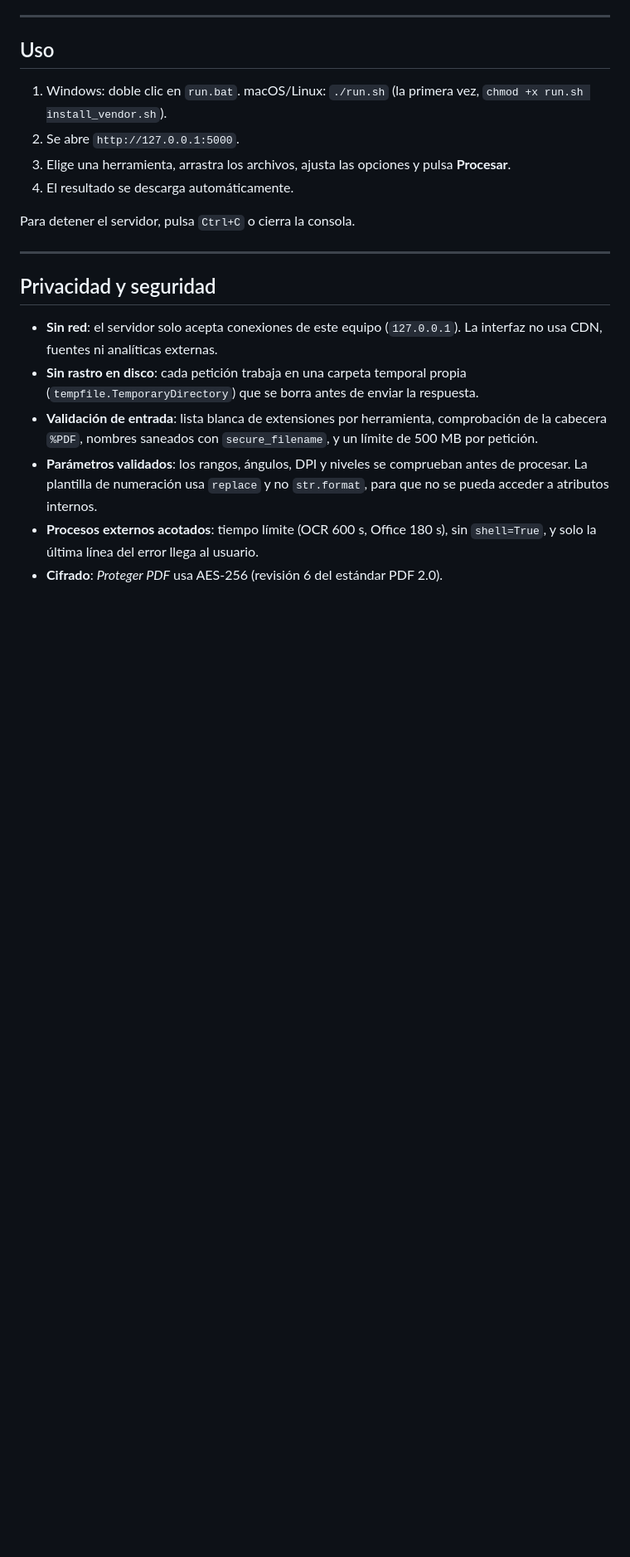
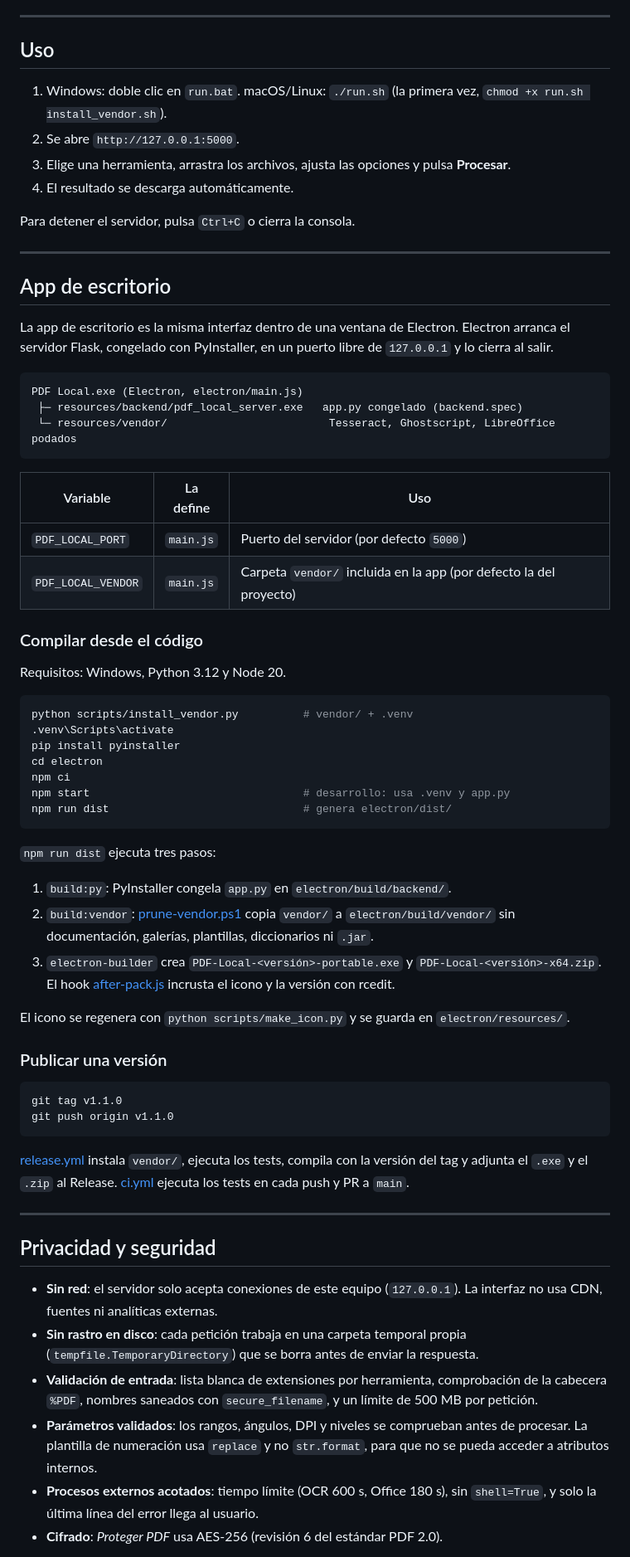
Before and after one commit to julioda18/pdf_local, a Markdown page: README.md, the part around one of its changes. Shown at 83% size. Rendered like a GitHub page; blank space fills up the shorter version.

Commit message:
README: descarga, app de escritorio, releases y herramientas de exportación
Co-Authored-By: Claude Opus 5.5 <noreply@anthropic.com>

````diff
--- a/README.md
+++ b/README.md
@@ -96,6 +112,54 @@ Para detener el servidor, pulsa `Ctrl+C` o cierra la consola.
 
 ---
 
+## App de escritorio
+
+La app de escritorio es la misma interfaz dentro de una ventana de Electron. Electron arranca el servidor Flask, congelado con PyInstaller, en un puerto libre de `127.0.0.1` y lo cierra al salir.
+
+```
+PDF Local.exe (Electron, electron/main.js)
+ ├─ resources/backend/pdf_local_server.exe   app.py congelado (backend.spec)
+ └─ resources/vendor/                         Tesseract, Ghostscript, LibreOffice podados
+```
+
+| Variable | La define | Uso |
+|---|---|---|
+| `PDF_LOCAL_PORT` | `main.js` | Puerto del servidor (por defecto `5000`) |
+| `PDF_LOCAL_VENDOR` | `main.js` | Carpeta `vendor/` incluida en la app (por defecto la del proyecto) |
+
+### Compilar desde el código
+
+Requisitos: Windows, Python 3.12 y Node 20.
+
+```powershell
+python scripts/install_vendor.py          # vendor/ + .venv
+.venv\Scripts\activate
+pip install pyinstaller
+cd electron
+npm ci
+npm start                                 # desarrollo: usa .venv y app.py
+npm run dist                              # genera electron/dist/
+```
+
+`npm run dist` ejecuta tres pasos:
+
+1. `build:py`: PyInstaller congela `app.py` en `electron/build/backend/`.
+2. `build:vendor`: [prune-vendor.ps1](electron/prune-vendor.ps1) copia `vendor/` a `electron/build/vendor/` sin documentación, galerías, plantillas, diccionarios ni `.jar`.
+3. `electron-builder` crea `PDF-Local-<versión>-portable.exe` y `PDF-Local-<versión>-x64.zip`. El hook [after-pack.js](electron/after-pack.js) incrusta el icono y la versión con rcedit.
+
+El icono se regenera con `python scripts/make_icon.py` y se guarda en `electron/resources/`.
+
+### Publicar una versión
+
+```bash
+git tag v1.1.0
+git push origin v1.1.0
+```
+
+[release.yml](.github/workflows/release.yml) instala `vendor/`, ejecuta los tests, compila con la versión del tag y adjunta el `.exe` y el `.zip` al Release. [ci.yml](.github/workflows/ci.yml) ejecuta los tests en cada push y PR a `main`.
+
+---
+
 ## Privacidad y seguridad
 
 - **Sin red**: el servidor solo acepta conexiones de este equipo (`127.0.0.1`). La interfaz no usa CDN, fuentes ni analíticas externas.
````
Also changed, not shown: other parts of README.md (+37 -27 lines).
